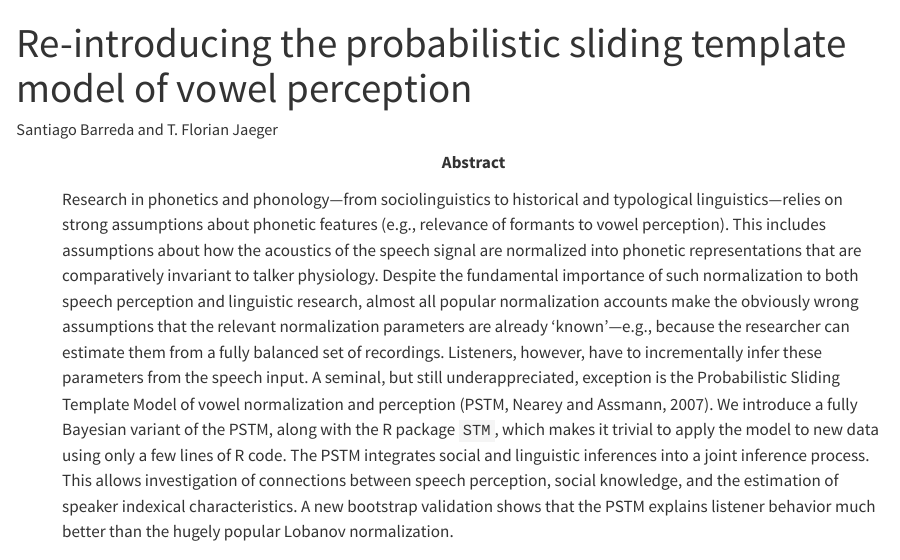
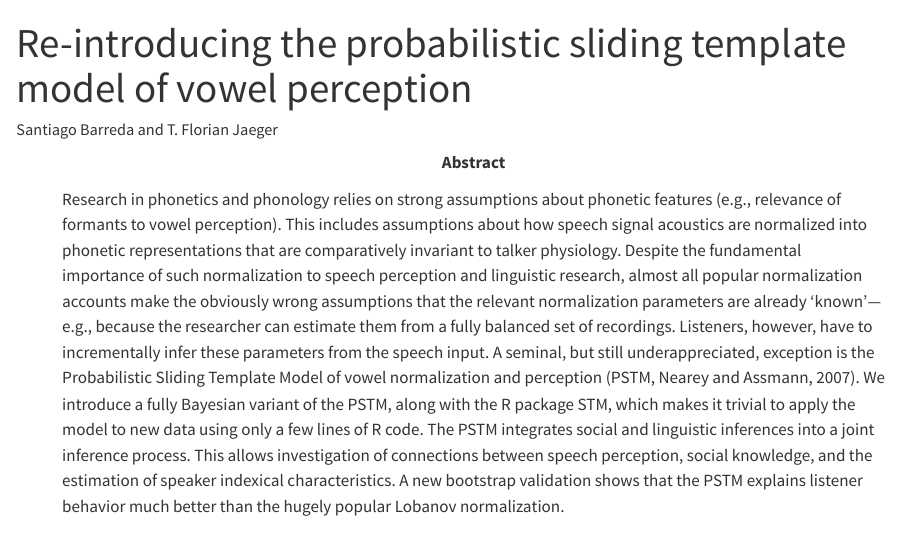
Before and after one commit to santiagobarreda/STM_paper, a Quarto document (Re_introducing_the_PSTM.qmd): the page in a window 1100 px wide, from its top. Rendered offline with R 4.5, knitr and Pandoc in place of Quarto, with nearby package versions; drawn as R Markdown's standard HTML page in place of the format the file asks for; some code elsewhere in the file could not run offline.

Commit message:
Update Re_introducing_the_PSTM.qmd

```diff
--- a/Re_introducing_the_PSTM.qmd
+++ b/Re_introducing_the_PSTM.qmd
@@ -5,7 +5,7 @@ format:
   docx:
     number-sections: true
 bibliography: references.bib
-abstract: Research in phonetics and phonology---from sociolinguistics to historical and typological linguistics---relies on strong assumptions about phonetic features (e.g., relevance of formants to vowel perception). This includes assumptions about how the acoustics of the speech signal are normalized into phonetic representations that are comparatively invariant to talker physiology. Despite the fundamental importance of such normalization to both speech perception and linguistic research, almost all popular normalization accounts make the obviously wrong assumptions that the relevant normalization parameters are already 'known'---e.g., because the researcher can estimate them from a fully balanced set of recordings. Listeners, however, have to incrementally infer these parameters from the speech input. A seminal, but still underappreciated, exception is the Probabilistic Sliding Template Model of vowel normalization and perception (PSTM, Nearey and Assmann, 2007). We introduce a fully Bayesian variant of the PSTM, along with the R package `STM`, which makes it trivial to apply the model to new data using only a few lines of R code. The PSTM integrates social and linguistic inferences into a joint inference process. This allows investigation of connections between speech perception, social knowledge, and the estimation of speaker indexical characteristics. A new bootstrap validation shows that the PSTM explains listener behavior much better than the hugely popular Lobanov normalization.
+abstract: Research in phonetics and phonology relies on strong assumptions about phonetic features (e.g., relevance of formants to vowel perception). This includes assumptions about how speech signal acoustics are normalized into phonetic representations that are comparatively invariant to talker physiology. Despite the fundamental importance of such normalization to speech perception and linguistic research, almost all popular normalization accounts make the obviously wrong assumptions that the relevant normalization parameters are already ‘known’—e.g., because the researcher can estimate them from a fully balanced set of recordings. Listeners, however, have to incrementally infer these parameters from the speech input. A seminal, but still underappreciated, exception is the Probabilistic Sliding Template Model of vowel normalization and perception (PSTM, Nearey and Assmann, 2007). We introduce a fully Bayesian variant of the PSTM, along with the R package STM, which makes it trivial to apply the model to new data using only a few lines of R code. The PSTM integrates social and linguistic inferences into a joint inference process. This allows investigation of connections between speech perception, social knowledge, and the estimation of speaker indexical characteristics. A new bootstrap validation shows that the PSTM explains listener behavior much better than the hugely popular Lobanov normalization.
 math: true
 ---
 
```
